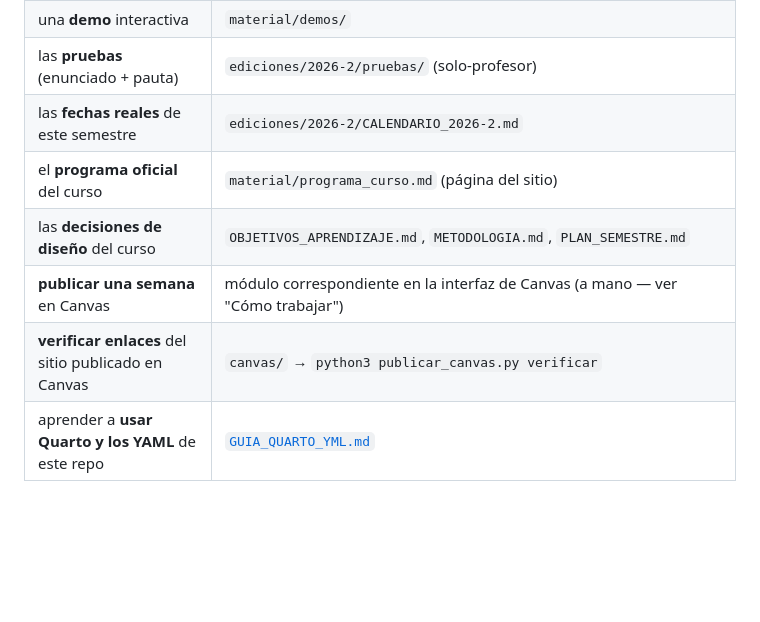
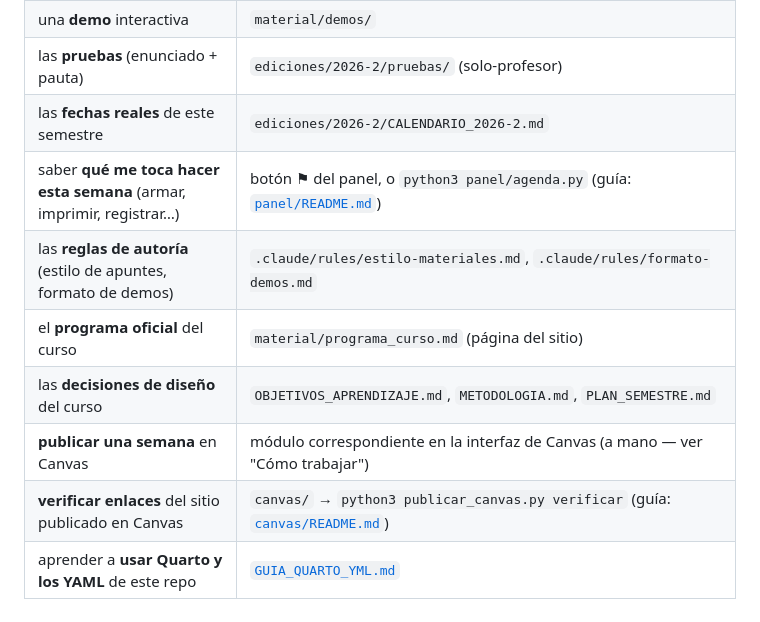
Before and after one commit to molivarito/acustica-musical, a Markdown page: README.md, the part around one of its changes. GitHub-like rendering; blank space fills up the shorter version.

```diff
--- a/README.md
+++ b/README.md
@@ -65,10 +67,12 @@ AM/
 | una **demo** interactiva | `material/demos/` |
 | las **pruebas** (enunciado + pauta) | `ediciones/2026-2/pruebas/` (solo-profesor) |
 | las **fechas reales** de este semestre | `ediciones/2026-2/CALENDARIO_2026-2.md` |
+| saber **qué me toca hacer esta semana** (armar, imprimir, registrar…) | botón ⚑ del panel, o `python3 panel/agenda.py` (guía: [`panel/README.md`](panel/README.md)) |
+| las **reglas de autoría** (estilo de apuntes, formato de demos) | `.claude/rules/estilo-materiales.md`, `.claude/rules/formato-demos.md` |
 | el **programa oficial** del curso | `material/programa_curso.md` (página del sitio) |
 | las **decisiones de diseño** del curso | `OBJETIVOS_APRENDIZAJE.md`, `METODOLOGIA.md`, `PLAN_SEMESTRE.md` |
 | **publicar una semana** en Canvas | módulo correspondiente en la interfaz de Canvas (a mano — ver "Cómo trabajar") |
-| **verificar enlaces** del sitio publicado en Canvas | `canvas/` → `python3 publicar_canvas.py verificar` |
+| **verificar enlaces** del sitio publicado en Canvas | `canvas/` → `python3 publicar_canvas.py verificar` (guía: [`canvas/README.md`](canvas/README.md)) |
 | aprender a **usar Quarto y los YAML** de este repo | [`GUIA_QUARTO_YML.md`](GUIA_QUARTO_YML.md) |
 
 ## Fuente → salida generada → comando
```
Also changed, not shown: other parts of README.md (+22 -2 lines), CLAUDE.md (+7 -1 lines).
